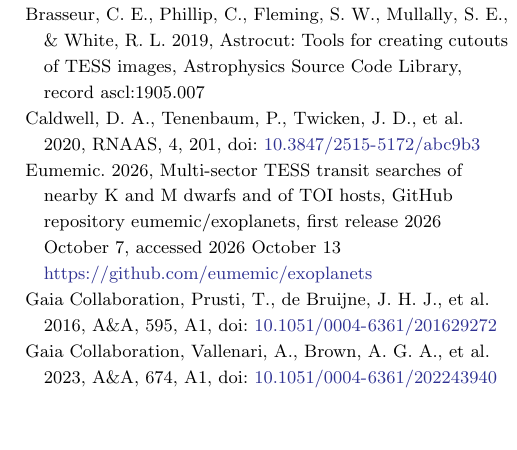
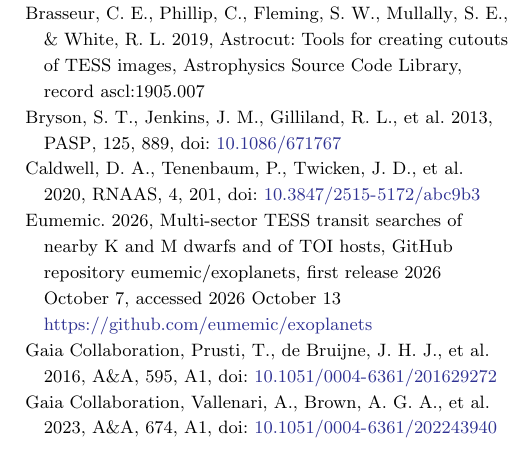
Before and after one commit to rpinho/planet-hunt, a LaTeX paper (runs/round7_rnaas/rnaas_tic144439305.tex, which reads runs/round7_rnaas/rnaas_tic144439305.bib): part of one column of page 3 of 3, cut so that both start at the same text, the shorter picture padded with empty space. Compiled offline with pdfLaTeX.

Commit message:
RNAAS note: cite Bryson et al. 2013 for difference-image localisation (refereed method citation for ExoFOP)
Co-Authored-By: Claude Opus 5.5 <noreply@anthropic.com>

```diff
--- a/runs/round7_rnaas/rnaas_tic144439305.bib
+++ b/runs/round7_rnaas/rnaas_tic144439305.bib
@@ -104,3 +108,10 @@
+         year = 2013,
+       volume = {125},
+       number = {930},
+        pages = {889},
+          doi = {10.1086/671767}
+}
+
 @ARTICLE{2021AJ....161...24G,
        author = {{Giacalone}, Steven and {Dressing}, Courtney D. and {Jensen}, Eric L.~N. and {Collins}, Karen A. and {Ricker}, George R. and {Vanderspek}, Roland and {Seager}, S. and {Winn}, Joshua N. and others},
         title = "{Vetting of 384 TESS Objects of Interest with TRICERATOPS and Statistical Validation of 12 Planet Candidates}",
```
Also changed, not shown: runs/round7_rnaas/rnaas_tic144439305.tex (+1 -1 lines), runs/round7_rnaas/rnaas_tic144439305.bbl, runs/round7_rnaas/rnaas_tic144439305.pdf, runs/round7_rnaas/rnaas_tic144439305.bib (4 more changed lines).
